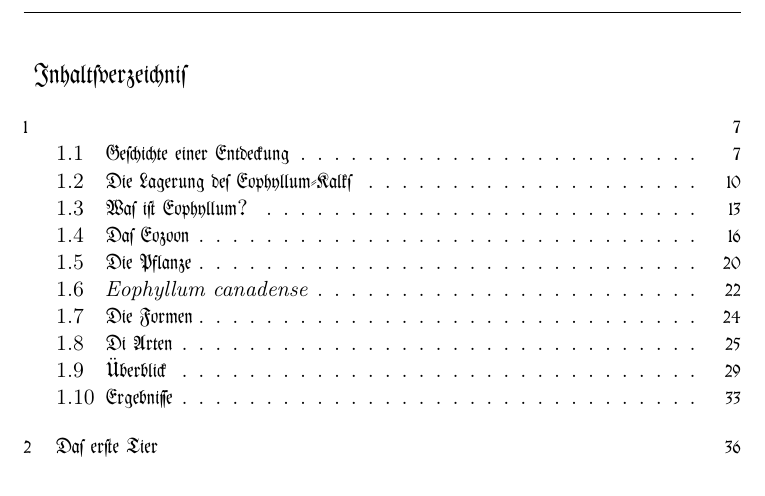
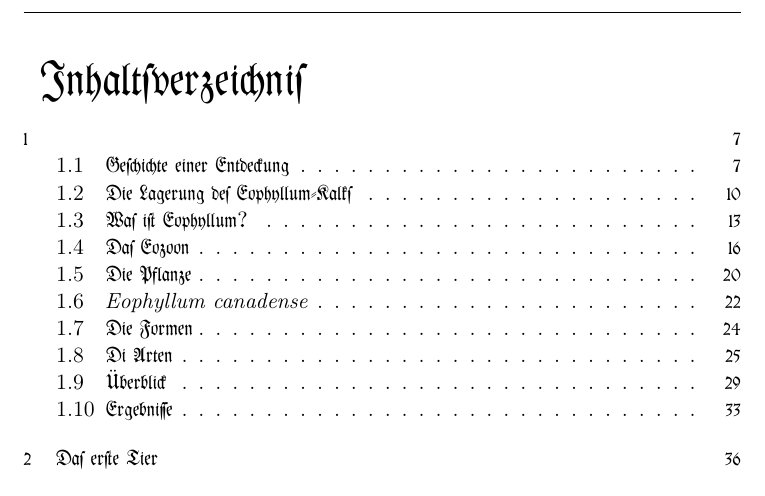
Before and after one commit to solaranamnesis/ottohahn, a LaTeX document (Die-Urzelle/full-text-german-frak.tex): part of page 2 of 128, cut so that both start at the same text. Compiled offline with pdfLaTeX.

Commit message:
Update full-text-german-frak.tex

```diff
--- a/Die-Urzelle/full-text-german-frak.tex
+++ b/Die-Urzelle/full-text-german-frak.tex
@@ -16,6 +16,11 @@
 \usepackage{microtype}
 \usepackage[titles]{tocloft}
 \makeindex[columns=2, title=\frakfamily{Alphabetical Index}, intoc]
+\usepackage{sectsty}
+
+\sectionfont{\Huge}
+\subsectionfont{\LARGE}
+\subsubsectionfont{\LARGE}
 \begin{document}
 \frakfamily
 \renewcommand{\contentsname}{
```
